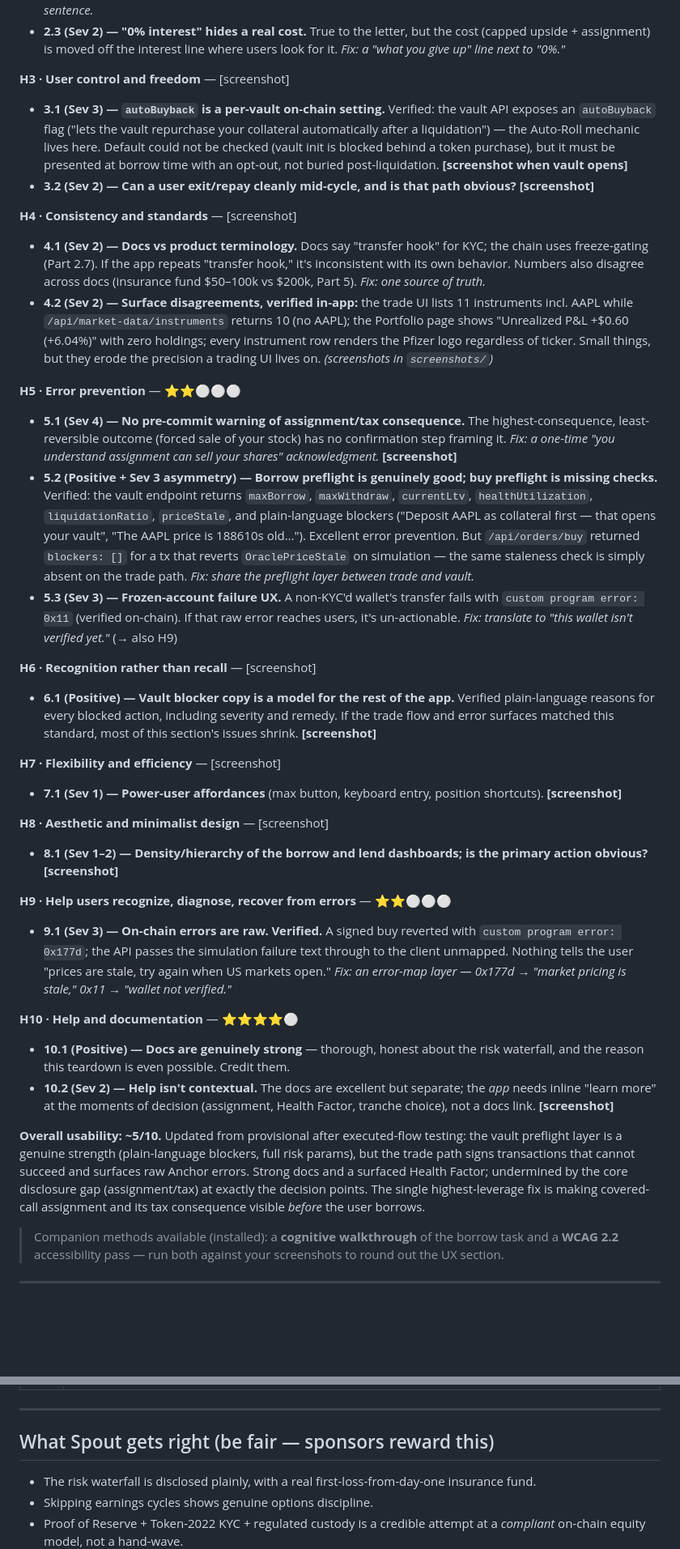
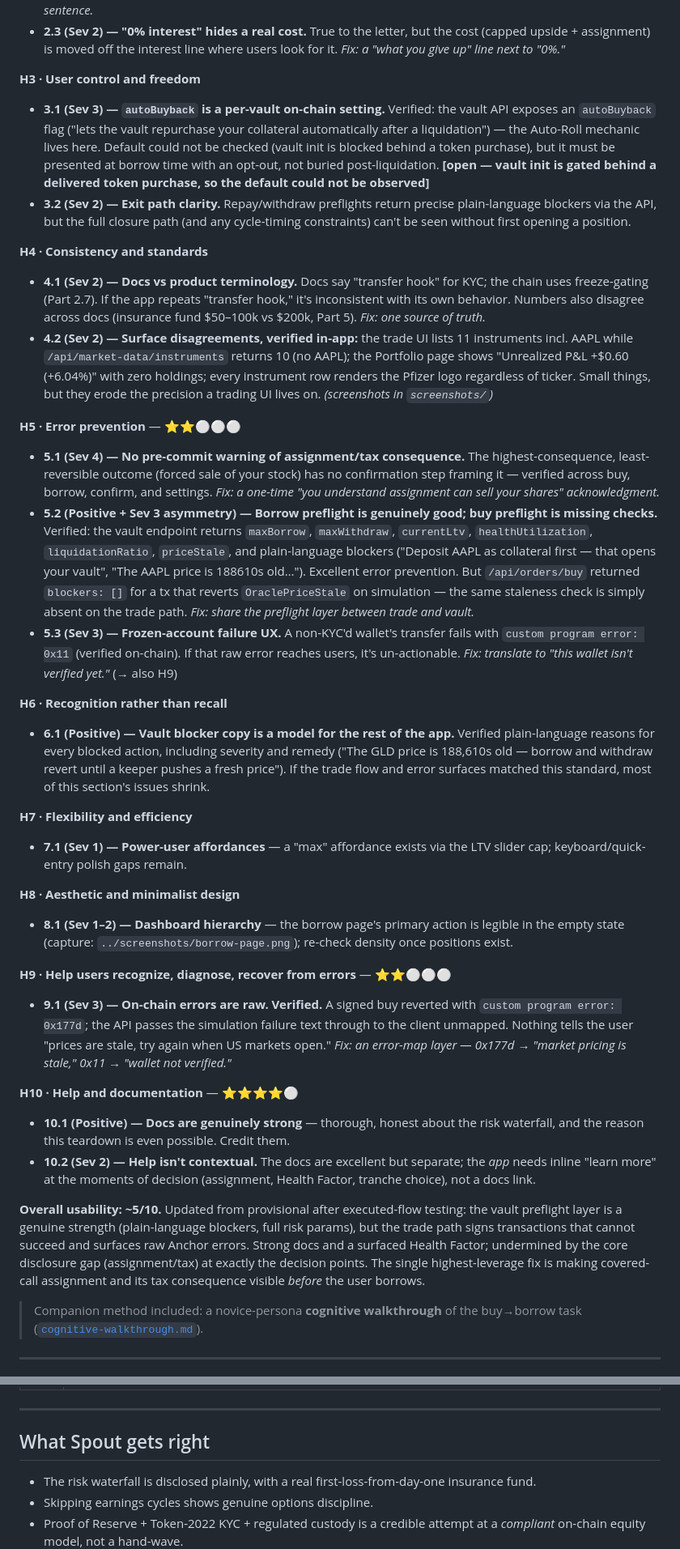
Before and after one commit to lpsmurf/spout-finance-beta-review, a Markdown page: report/teardown.md, 2 parts joined by grey strips. Shown at 81% size. Rendered like a GitHub page; blank space fills up the shorter version.

Commit message:
proofread: resolve drafting markers, link captures, finalize byline

```diff
--- a/report/teardown.md
+++ b/report/teardown.md
@@ -254,38 +254,38 @@ Structured heuristic evaluation of the Spout beta, marketing site, and docs. Sev
 - **2.2 (Sev 3) — "No margin calls" is contradicted by the mechanics.** Verified in-app: the Borrow page sells "No interest, no margin calls, no hidden fees" while the vault enforces a 65–70% liquidation ratio with `liquidating`/`liquidationPrice` machinery. Automated liquidation *is* a margin call — the difference is you don't get warned first. *Fix: "no manual margin calls" if that's the intent, plus the liquidation threshold in the same sentence.*
 - **2.3 (Sev 2) — "0% interest" hides a real cost.** True to the letter, but the cost (capped upside + assignment) is moved off the interest line where users look for it. *Fix: a "what you give up" line next to "0%."*
 
-**H3 · User control and freedom** — [screenshot]
-- **3.1 (Sev 3) — `autoBuyback` is a per-vault on-chain setting.** Verified: the vault API exposes an `autoBuyback` flag ("lets the vault repurchase your collateral automatically after a liquidation") — the Auto-Roll mechanic lives here. Default could not be checked (vault init is blocked behind a token purchase), but it must be presented at borrow time with an opt-out, not buried post-liquidation. **[screenshot when vault opens]**
-- **3.2 (Sev 2) — Can a user exit/repay cleanly mid-cycle, and is that path obvious?** **[screenshot]**
+**H3 · User control and freedom**
+- **3.1 (Sev 3) — `autoBuyback` is a per-vault on-chain setting.** Verified: the vault API exposes an `autoBuyback` flag ("lets the vault repurchase your collateral automatically after a liquidation") — the Auto-Roll mechanic lives here. Default could not be checked (vault init is blocked behind a token purchase), but it must be presented at borrow time with an opt-out, not buried post-liquidation. **[open — vault init is gated behind a delivered token purchase, so the default could not be observed]**
+- **3.2 (Sev 2) — Exit path clarity.** Repay/withdraw preflights return precise plain-language blockers via the API, but the full closure path (and any cycle-timing constraints) can't be seen without first opening a position.
 
-**H4 · Consistency and standards** — [screenshot]
+**H4 · Consistency and standards**
 - **4.1 (Sev 2) — Docs vs product terminology.** Docs say "transfer hook" for KYC; the chain uses freeze-gating (Part 2.7). If the app repeats "transfer hook," it's inconsistent with its own behavior. Numbers also disagree across docs (insurance fund $50–100k vs $200k, Part 5). *Fix: one source of truth.*
 - **4.2 (Sev 2) — Surface disagreements, verified in-app:** the trade UI lists 11 instruments incl. AAPL while `/api/market-data/instruments` returns 10 (no AAPL); the Portfolio page shows "Unrealized P&L +$0.60 (+6.04%)" with zero holdings; every instrument row renders the Pfizer logo regardless of ticker. Small things, but they erode the precision a trading UI lives on. *(screenshots in `screenshots/`)*
 
 **H5 · Error prevention** — ⭐⭐⚪⚪⚪
-- **5.1 (Sev 4) — No pre-commit warning of assignment/tax consequence.** The highest-consequence, least-reversible outcome (forced sale of your stock) has no confirmation step framing it. *Fix: a one-time "you understand assignment can sell your shares" acknowledgment.* **[screenshot]**
+- **5.1 (Sev 4) — No pre-commit warning of assignment/tax consequence.** The highest-consequence, least-reversible outcome (forced sale of your stock) has no confirmation step framing it — verified across buy, borrow, confirm, and settings. *Fix: a one-time "you understand assignment can sell your shares" acknowledgment.*
 - **5.2 (Positive + Sev 3 asymmetry) — Borrow preflight is genuinely good; buy preflight is missing checks.** Verified: the vault endpoint returns `maxBorrow`, `maxWithdraw`, `currentLtv`, `healthUtilization`, `liquidationRatio`, `priceStale`, and plain-language blockers ("Deposit AAPL as collateral first — that opens your vault", "The AAPL price is 188610s old…"). Excellent error prevention. But `/api/orders/buy` returned `blockers: []` for a tx that reverts `OraclePriceStale` on simulation — the same staleness check is simply absent on the trade path. *Fix: share the preflight layer between trade and vault.*
 - **5.3 (Sev 3) — Frozen-account failure UX.** A non-KYC'd wallet's transfer fails with `custom program error: 0x11` (verified on-chain). If that raw error reaches users, it's un-actionable. *Fix: translate to "this wallet isn't verified yet."* (→ also H9)
 
-**H6 · Recognition rather than recall** — [screenshot]
-- **6.1 (Positive) — Vault blocker copy is a model for the rest of the app.** Verified plain-language reasons for every blocked action, including severity and remedy. If the trade flow and error surfaces matched this standard, most of this section's issues shrink. **[screenshot]**
+**H6 · Recognition rather than recall**
+- **6.1 (Positive) — Vault blocker copy is a model for the rest of the app.** Verified plain-language reasons for every blocked action, including severity and remedy ("The GLD price is 188,610s old — borrow and withdraw revert until a keeper pushes a fresh price"). If the trade flow and error surfaces matched this standard, most of this section's issues shrink.
 
-**H7 · Flexibility and efficiency** — [screenshot]
-- **7.1 (Sev 1) — Power-user affordances** (max button, keyboard entry, position shortcuts). **[screenshot]**
+**H7 · Flexibility and efficiency**
+- **7.1 (Sev 1) — Power-user affordances** — a "max" affordance exists via the LTV slider cap; keyboard/quick-entry polish gaps remain.
 
-**H8 · Aesthetic and minimalist design** — [screenshot]
-- **8.1 (Sev 1–2) — Density/hierarchy of the borrow and lend dashboards; is the primary action obvious?** **[screenshot]**
+**H8 · Aesthetic and minimalist design**
+- **8.1 (Sev 1–2) — Dashboard hierarchy** — the borrow page's primary action is legible in the empty state (capture: `../screenshots/borrow-page.png`); re-check density once positions exist.
 
 **H9 · Help users recognize, diagnose, recover from errors** — ⭐⭐⚪⚪⚪
 - **9.1 (Sev 3) — On-chain errors are raw. Verified.** A signed buy reverted with `custom program error: 0x177d`; the API passes the simulation failure text through to the client unmapped. Nothing tells the user "prices are stale, try again when US markets open." *Fix: an error-map layer — 0x177d → "market pricing is stale," 0x11 → "wallet not verified."*
 
 **H10 · Help and documentation** — ⭐⭐⭐⭐⚪
 - **10.1 (Positive) — Docs are genuinely strong** — thorough, honest about the risk waterfall, and the reason this teardown is even possible. Credit them.
-- **10.2 (Sev 2) — Help isn't contextual.** The docs are excellent but separate; the *app* needs inline "learn more" at the moments of decision (assignment, Health Factor, tranche choice), not a docs link. **[screenshot]**
+- **10.2 (Sev 2) — Help isn't contextual.** The docs are excellent but separate; the *app* needs inline "learn more" at the moments of decision (assignment, Health Factor, tranche choice), not a docs link.
 
 **Overall usability: ~5/10.** Updated from provisional after executed-flow testing: the vault preflight layer is a genuine strength (plain-language blockers, full risk params), but the trade path signs transactions that cannot succeed and surfaces raw Anchor errors. Strong docs and a surfaced Health Factor; undermined by the core disclosure gap (assignment/tax) at exactly the decision points. The single highest-leverage fix is making covered-call assignment and its tax consequence visible *before* the user borrows.
 
-> Companion methods available (installed): a **cognitive walkthrough** of the borrow task and a **WCAG 2.2** accessibility pass — run both against your screenshots to round out the UX section.
+> Companion method included: a novice-persona **cognitive walkthrough** of the buy→borrow task ([`cognitive-walkthrough.md`](cognitive-walkthrough.md)).
 
 ---
 
@@ -345,7 +345,7 @@ Verified during the 2026-09-21 pass (full evidence in `spout-retest-2026-09-21.m
 
 ---
 
-## What Spout gets right (be fair — sponsors reward this)
+## What Spout gets right
 
 - The risk waterfall is disclosed plainly, with a real first-loss-from-day-one insurance fund.
 - Skipping earnings cycles shows genuine options discipline.
```
Also changed, not shown: other parts of report/teardown.md (+11 -11 lines), report/testing-log.md (+2 -2 lines).
